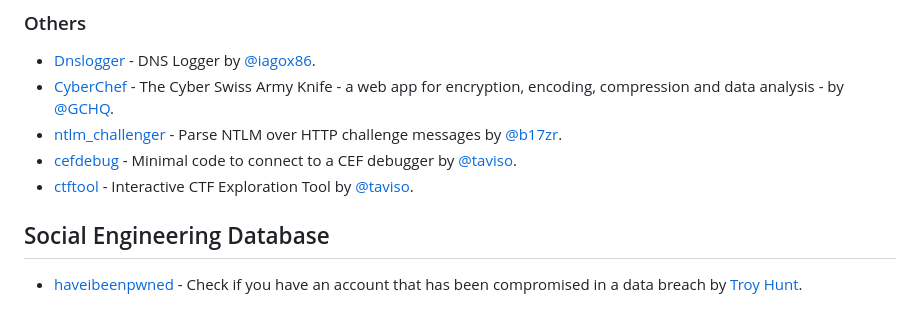
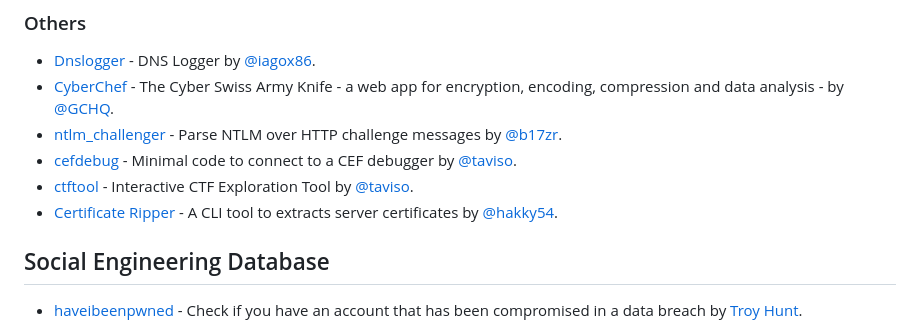
Before and after one commit to qazbnm456/awesome-web-security, a Markdown page: README.md, the part around the change. Drawn GitHub-style.

Commit message:
Added Certificate Ripper

```diff
--- a/README.md
+++ b/README.md
@@ -785,6 +785,7 @@ If you enjoy this awesome list and would like to support it, check out my [Patre
 - [ntlm_challenger](https://github.com/b17zr/ntlm_challenger) - Parse NTLM over HTTP challenge messages by [@b17zr](https://github.com/b17zr).
 - [cefdebug](https://github.com/taviso/cefdebug) - Minimal code to connect to a CEF debugger by [@taviso](https://github.com/taviso).
 - [ctftool](https://github.com/taviso/ctftool) - Interactive CTF Exploration Tool by [@taviso](https://github.com/taviso).
+- [Certificate Ripper](https://github.com/Hakky54/certificate-ripper) - A CLI tool to extracts server certificates by [@hakky54](https://github.com/Hakky54).
 
 ## Social Engineering Database
 
```
